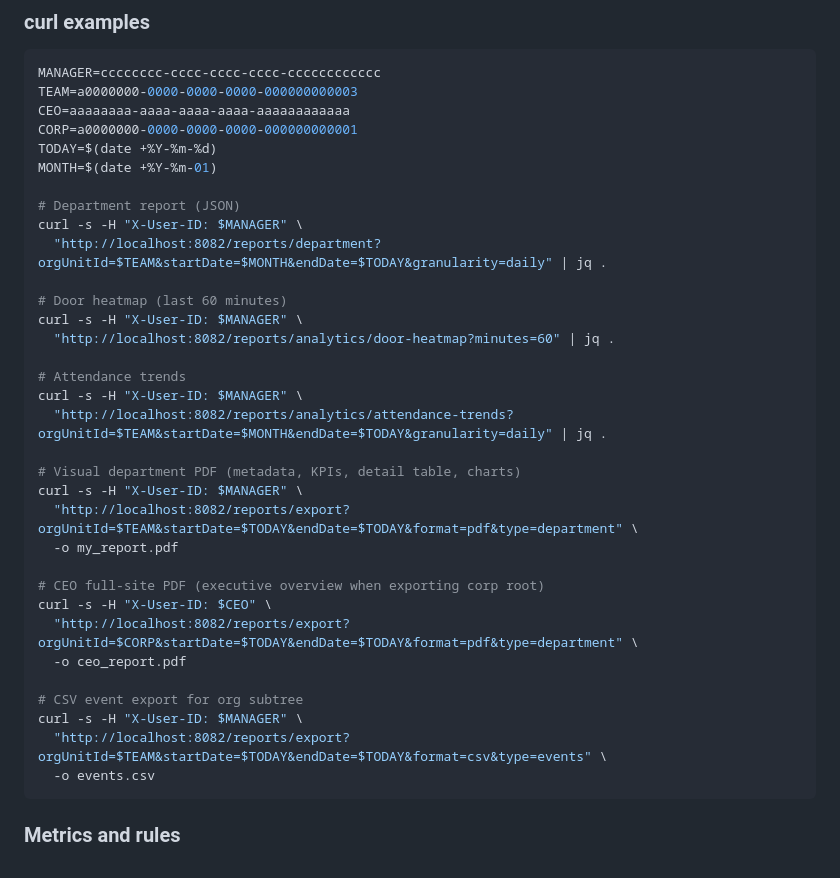
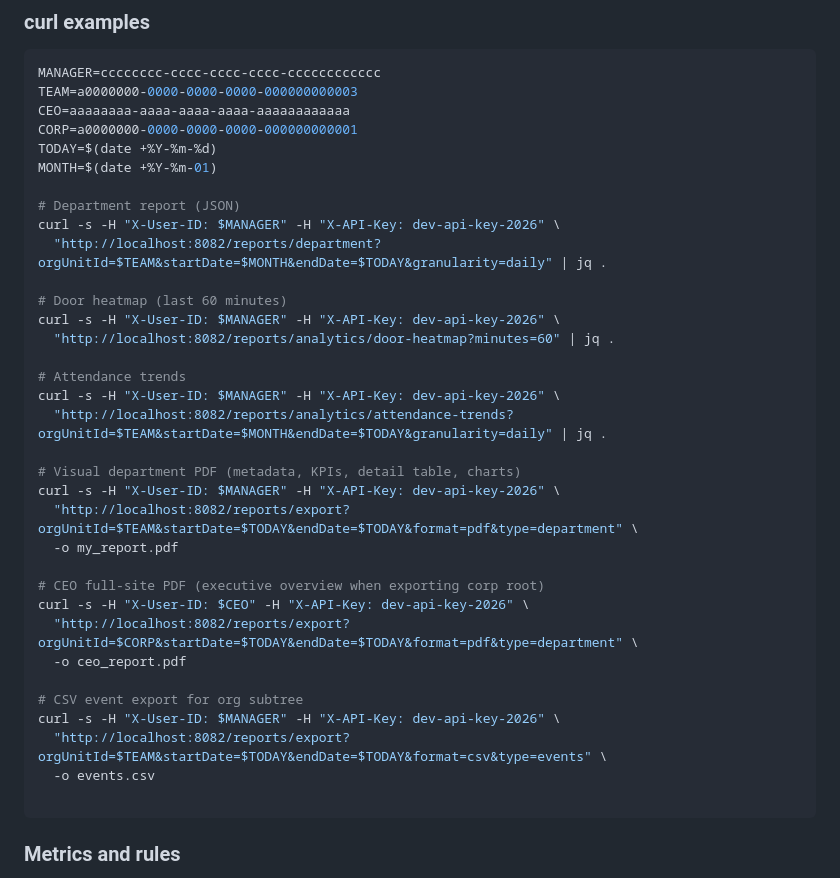
Before and after one commit to XintiWu/TSM-Access-Control-System, a Markdown page: README.md, the part around one of its changes. Rendered like a GitHub page.

````diff
--- a/README.md
+++ b/README.md
@@ -325,31 +327,32 @@ TODAY=$(date +%Y-%m-%d)
 MONTH=$(date +%Y-%m-01)
 
 # Department report (JSON)
-curl -s -H "X-User-ID: $MANAGER" \
+curl -s -H "X-User-ID: $MANAGER" -H "X-API-Key: dev-api-key-2026" \
   "http://localhost:8082/reports/department?orgUnitId=$TEAM&startDate=$MONTH&endDate=$TODAY&granularity=daily" | jq .
 
 # Door heatmap (last 60 minutes)
-curl -s -H "X-User-ID: $MANAGER" \
+curl -s -H "X-User-ID: $MANAGER" -H "X-API-Key: dev-api-key-2026" \
   "http://localhost:8082/reports/analytics/door-heatmap?minutes=60" | jq .
 
 # Attendance trends
-curl -s -H "X-User-ID: $MANAGER" \
+curl -s -H "X-User-ID: $MANAGER" -H "X-API-Key: dev-api-key-2026" \
   "http://localhost:8082/reports/analytics/attendance-trends?orgUnitId=$TEAM&startDate=$MONTH&endDate=$TODAY&granularity=daily" | jq .
 
 # Visual department PDF (metadata, KPIs, detail table, charts)
-curl -s -H "X-User-ID: $MANAGER" \
+curl -s -H "X-User-ID: $MANAGER" -H "X-API-Key: dev-api-key-2026" \
   "http://localhost:8082/reports/export?orgUnitId=$TEAM&startDate=$TODAY&endDate=$TODAY&format=pdf&type=department" \
   -o my_report.pdf
 
 # CEO full-site PDF (executive overview when exporting corp root)
-curl -s -H "X-User-ID: $CEO" \
+curl -s -H "X-User-ID: $CEO" -H "X-API-Key: dev-api-key-2026" \
   "http://localhost:8082/reports/export?orgUnitId=$CORP&startDate=$TODAY&endDate=$TODAY&format=pdf&type=department" \
   -o ceo_report.pdf
 
 # CSV event export for org subtree
-curl -s -H "X-User-ID: $MANAGER" \
+curl -s -H "X-User-ID: $MANAGER" -H "X-API-Key: dev-api-key-2026" \
   "http://localhost:8082/reports/export?orgUnitId=$TEAM&startDate=$TODAY&endDate=$TODAY&format=csv&type=events" \
   -o events.csv
+
 ```
 
 ### Metrics and rules
````
Also changed, not shown: other parts of README.md (+40 -0 lines).
